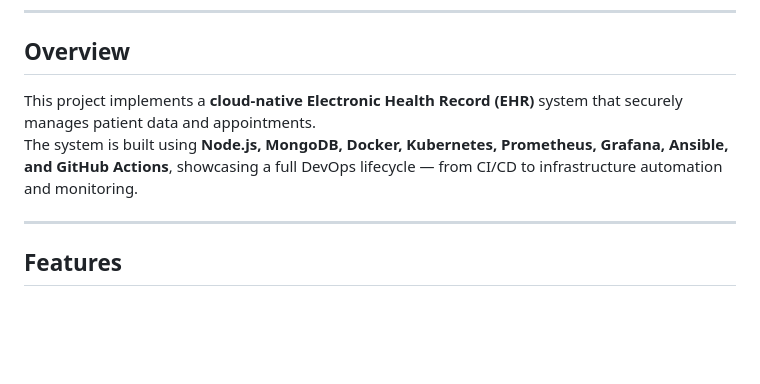
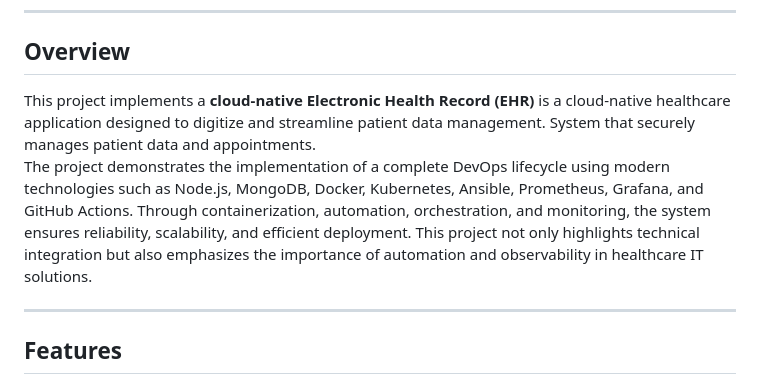
Before and after one commit to Madhura777/CA2-507-508, a Markdown page: README.md, the part around the change. Drawn GitHub-style; blank space fills up the shorter version.

```diff
--- a/README.md
+++ b/README.md
@@ -3,8 +3,8 @@
 ---
 
 ## Overview
-This project implements a **cloud-native Electronic Health Record (EHR)** system that securely manages patient data and appointments.
-The system is built using **Node.js, MongoDB, Docker, Kubernetes, Prometheus, Grafana, Ansible, and GitHub Actions**, showcasing a full DevOps lifecycle — from CI/CD to infrastructure automation and monitoring.
+This project implements a **cloud-native Electronic Health Record (EHR)** is a cloud-native healthcare application designed to digitize and streamline patient data management. System that securely manages patient data and appointments.
+The project demonstrates the implementation of a complete DevOps lifecycle using modern technologies such as Node.js, MongoDB, Docker, Kubernetes, Ansible, Prometheus, Grafana, and GitHub Actions. Through containerization, automation, orchestration, and monitoring, the system ensures reliability, scalability, and efficient deployment. This project not only highlights technical integration but also emphasizes the importance of automation and observability in healthcare IT solutions.
 
 ---
 
```
